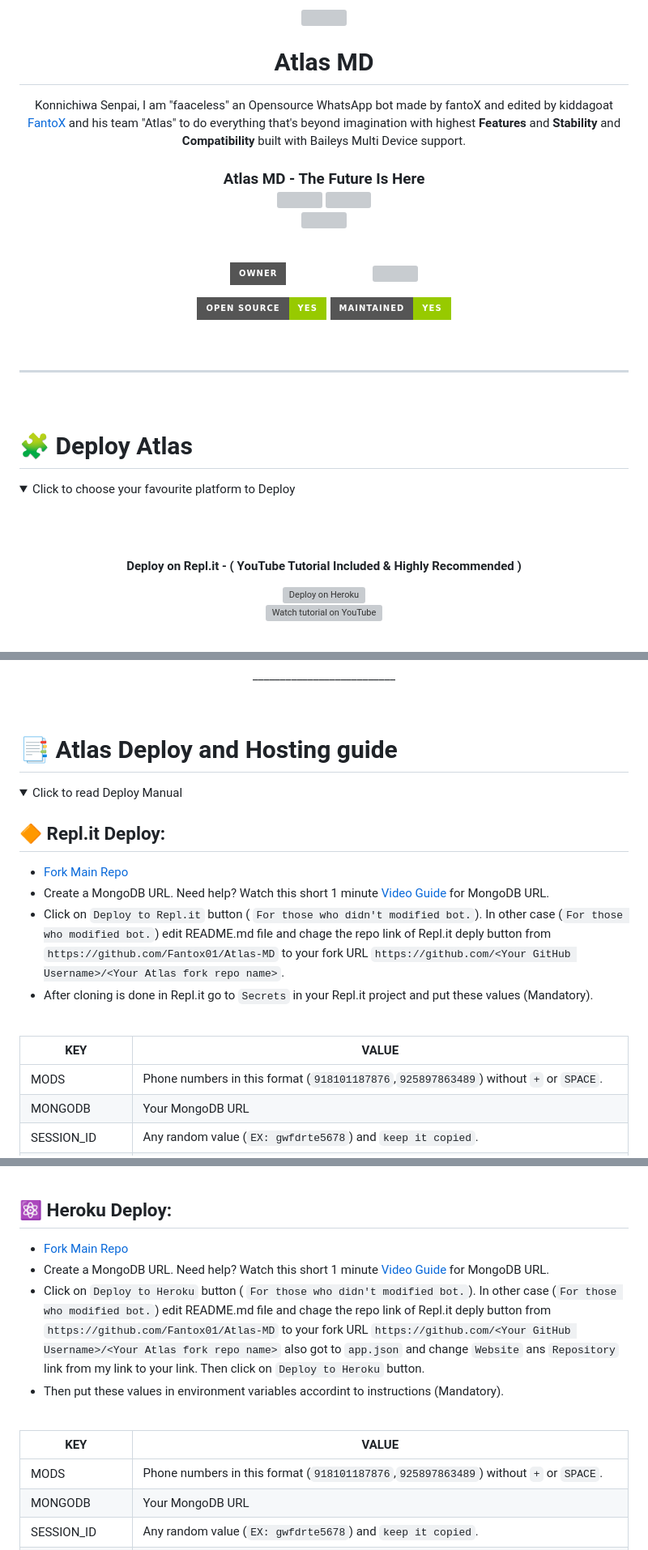
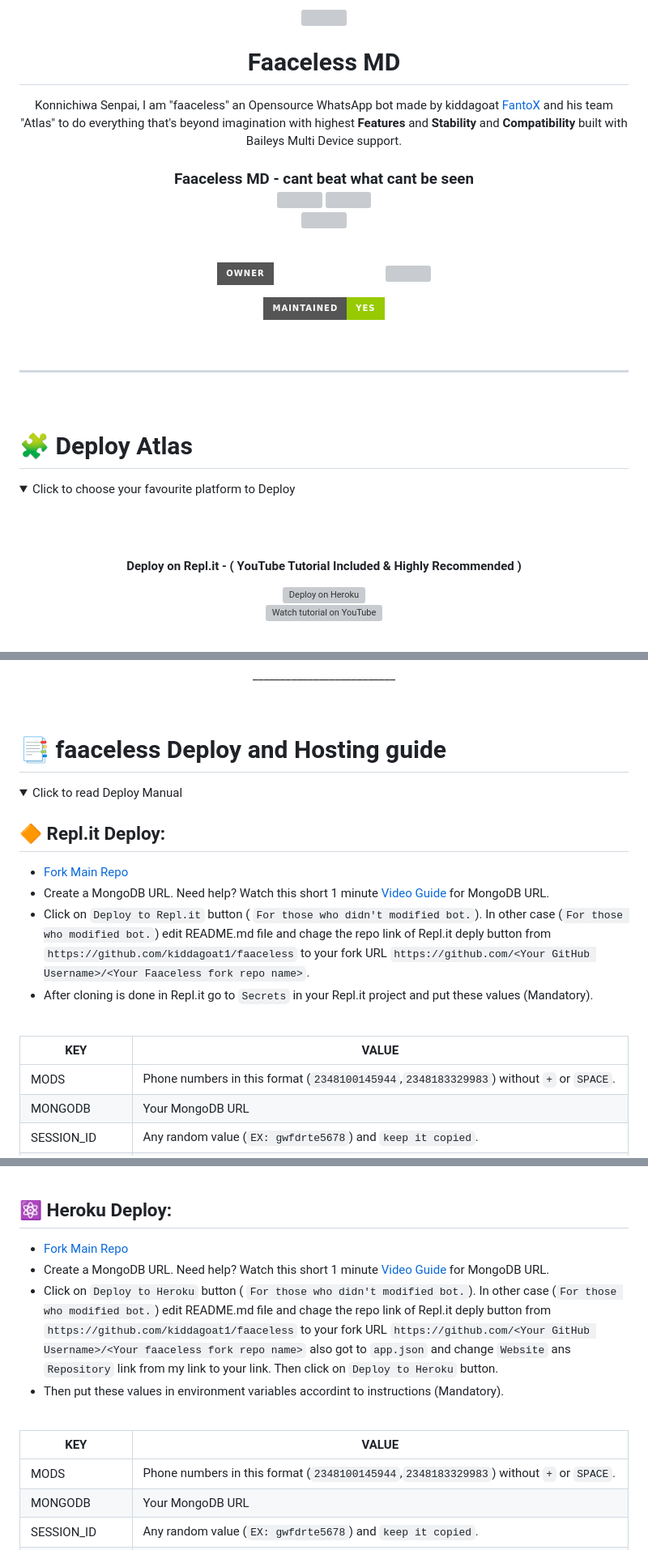
Before and after one commit to kiddagoat1/Faaceless-pri, a Markdown page: README.md, 3 parts joined by grey strips. Shown: that part at 81% size. Drawn GitHub-style; folded sections open; badges without logos; grey boxes are pictures that could not be loaded.

```diff
--- a/README.md
+++ b/README.md
@@ -3,13 +3,13 @@
     <img src="https://i.imgur.com/MClOeqe.jpeg">
   </a>
 
-<h1 align="center"> Atlas MD
+<h1 align="center"> Faaceless MD
 </h1>
 
 <p align="center">
-Konnichiwa Senpai, I am "faaceless" an Opensource WhatsApp bot made by fantoX and edited by kiddagoat <a href="https://github.com/Faacelessrapper1">FantoX</a> and his team "Atlas" to do everything that's beyond imagination with highest <b>Features</b> and <b>Stability</b> and <b>Compatibility</b> built with Baileys Multi Device support.
+Konnichiwa Senpai, I am "faaceless" an Opensource WhatsApp bot made by kiddagoat <a href="https://github.com/kiddagoat1">FantoX</a> and his team "Atlas" to do everything that's beyond imagination with highest <b>Features</b> and <b>Stability</b> and <b>Compatibility</b> built with Baileys Multi Device support.
 
-<h3 align="center"> Atlas MD - The Future Is Here
+<h3 align="center"> Faaceless MD - cant beat what cant be seen
 </h4>
 
 <br>
@@ -31,5 +31,5 @@ Konnichiwa Senpai, I am "faaceless" an Opensource WhatsApp bot made by fantoX an
   <br><br>
 
 <p align="center">
-<a href="https://github.com/FantoX001"><img title="Owner" src="https://img.shields.io/badge/Owner-Team Atlas-white.svg?style=for-the-badge&logo=github" width="170px"></a>
+<a href="https://github.com/kiddagoat1"><img title="Owner" src="https://img.shields.io/badge/Owner-Team Faaceless-white.svg?style=for-the-badge&logo=github" width="170px"></a>
 
@@ -37,9 +37,9 @@ Konnichiwa Senpai, I am "faaceless" an Opensource WhatsApp bot made by fantoX an
 
-<img src='https://img.shields.io/github/license/FantoX001/Atlas-MD?color=%231e81b0&style=for-the-badge' width="114px">
+<img src='https://img.shields.io/github/license/kiddagoat1/faaceless?color=%231e81b0&style=for-the-badge' width="114px">
 
 <p align="center">
-<a href="https://github.com/FantoX001"><img title="Open Source" src="https://img.shields.io/badge/Open%20Source-YES-green.svg?style=for-the-badge" width="150px"></a>
-<a href="https://github.com/FantoX001"><img title="" src="https://img.shields.io/badge/Maintained-YES-green.svg?style=for-the-badge" width="143px"></a>
+<a href="https://github.com/kiddagoat1><img title="Open Source" src="https://img.shields.io/badge/Open%20Source-YES-green.svg?style=for-the-badge" width="150px"></a>
+<a href="https://github.com/kiddagoat1"><img title="" src="https://img.shields.io/badge/Maintained-YES-green.svg?style=for-the-badge" width="143px"></a>
 </p>
 <br>
 
@@ -199,7 +199,7 @@ Konnichiwa Senpai, I am "faaceless" an Opensource WhatsApp bot made by fantoX an
 
 
 
-# 📑 Atlas Deploy and Hosting guide
+# 📑 faaceless Deploy and Hosting guide
 
 <details close>
 <summary>Click to read Deploy Manual</summary>
@@ -210,12 +210,12 @@ Konnichiwa Senpai, I am "faaceless" an Opensource WhatsApp bot made by fantoX an
 - Create a MongoDB URL. Need help? Watch this short 1 minute [Video Guide](https://youtube.com/shorts/pIHvoXkwmq4?feature=share) for MongoDB URL.
-- Click on `Deploy to Repl.it` button ( `For those who didn't modified bot.`). In other case (`For those who modified bot.`) edit README.md file and chage the repo link of Repl.it deply button from `https://github.com/Fantox01/Atlas-MD` to your fork URL `https://github.com/<Your GitHub Username>/<Your Atlas fork repo name>`.
+- Click on `Deploy to Repl.it` button ( `For those who didn't modified bot.`). In other case (`For those who modified bot.`) edit README.md file and chage the repo link of Repl.it deply button from `https://github.com/kiddagoat1/faaceless` to your fork URL `https://github.com/<Your GitHub Username>/<Your Faaceless fork repo name>`.
 - After cloning is done in Repl.it go to `Secrets` in your Repl.it project and put these values (Mandatory).
 
 <br>
 
 KEY | VALUE
 -- | --
-MODS | Phone numbers in this format (`918101187876`,`925897863489`) without `+` or `SPACE`.
+MODS | Phone numbers in this format (`2348100145944`,`2348183329983`) without `+` or `SPACE`.
 MONGODB | Your MongoDB URL
 SESSION_ID | Any random value (`EX: gwfdrte5678`) and `keep it copied`.
 PREFIX | Any single special character except `@` (`Ex: . or / or * or , etc.`)
@@ -241,12 +241,12 @@ TENOR_API_KEY | Your tenor API key if you have. Or use this public one: `AIzaSyC
 - Create a MongoDB URL. Need help? Watch this short 1 minute [Video Guide](https://youtube.com/shorts/pIHvoXkwmq4?feature=share) for MongoDB URL.
-- Click on `Deploy to Heroku` button ( `For those who didn't modified bot.`). In other case (`For those who modified bot.`) edit README.md file and chage the repo link of Repl.it deply button from `https://github.com/Fantox01/Atlas-MD` to your fork URL `https://github.com/<Your GitHub Username>/<Your Atlas fork repo name>` also got to `app.json` and change `Website` ans `Repository` link from my link to your link. Then click on `Deploy to Heroku` button.
+- Click on `Deploy to Heroku` button ( `For those who didn't modified bot.`). In other case (`For those who modified bot.`) edit README.md file and chage the repo link of Repl.it deply button from `https://github.com/kiddagoat1/faaceless` to your fork URL `https://github.com/<Your GitHub Username>/<Your faaceless fork repo name>` also got to `app.json` and change `Website` ans `Repository` link from my link to your link. Then click on `Deploy to Heroku` button.
 - Then put these values in environment variables accordint to instructions (Mandatory).
 
 <br>
 
 KEY | VALUE
 -- | --
-MODS | Phone numbers in this format (`918101187876`,`925897863489`) without `+` or `SPACE`.
+MODS | Phone numbers in this format (`2348100145944`,`2348183329983`) without `+` or `SPACE`.
 MONGODB | Your MongoDB URL
 SESSION_ID | Any random value (`EX: gwfdrte5678`) and `keep it copied`.
 PREFIX | Any single special character except `@` (`Ex: . or / or * or , etc.`)
```
Also changed, not shown: other parts of README.md (+47 -46 lines).
